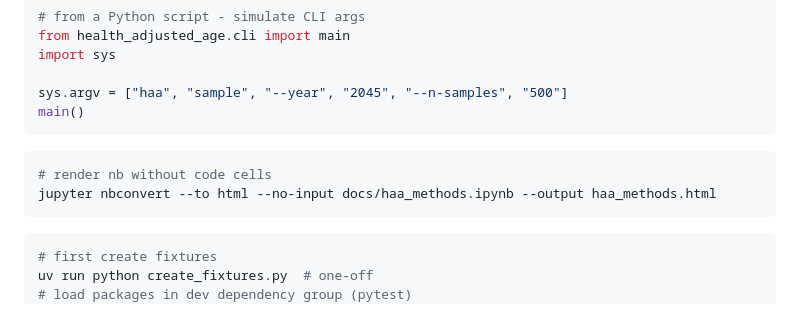
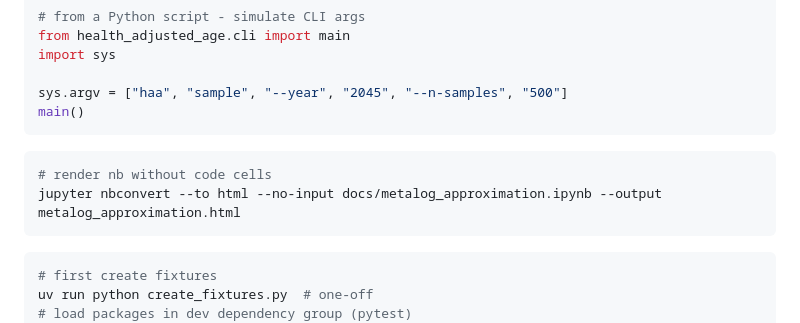
Before and after one commit to The-Strategy-Unit/health-adjusted-age, a Markdown page: skeleton_py_project_template.md, the part around the change. GitHub-like rendering.

Commit message:
reflect renamed doc file

````diff
--- a/skeleton_py_project_template.md
+++ b/skeleton_py_project_template.md
@@ -71,9 +71,9 @@ sys.argv = ["haa", "sample", "--year", "2045", "--n-samples", "500"]
 main()
 ```
 
-```bash
+```powershell
 # render nb without code cells
-jupyter nbconvert --to html --no-input docs/haa_methods.ipynb --output haa_methods.html
+jupyter nbconvert --to html --no-input docs/metalog_approximation.ipynb --output metalog_approximation.html
 ```
 
 ```bash
````
